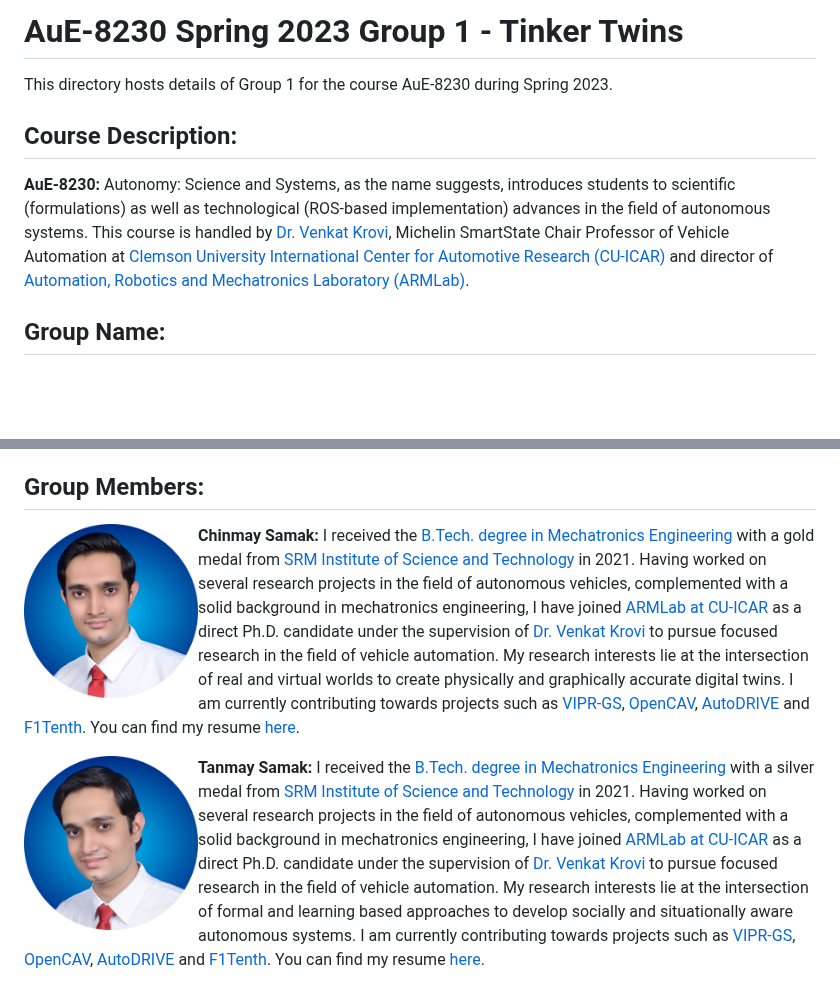
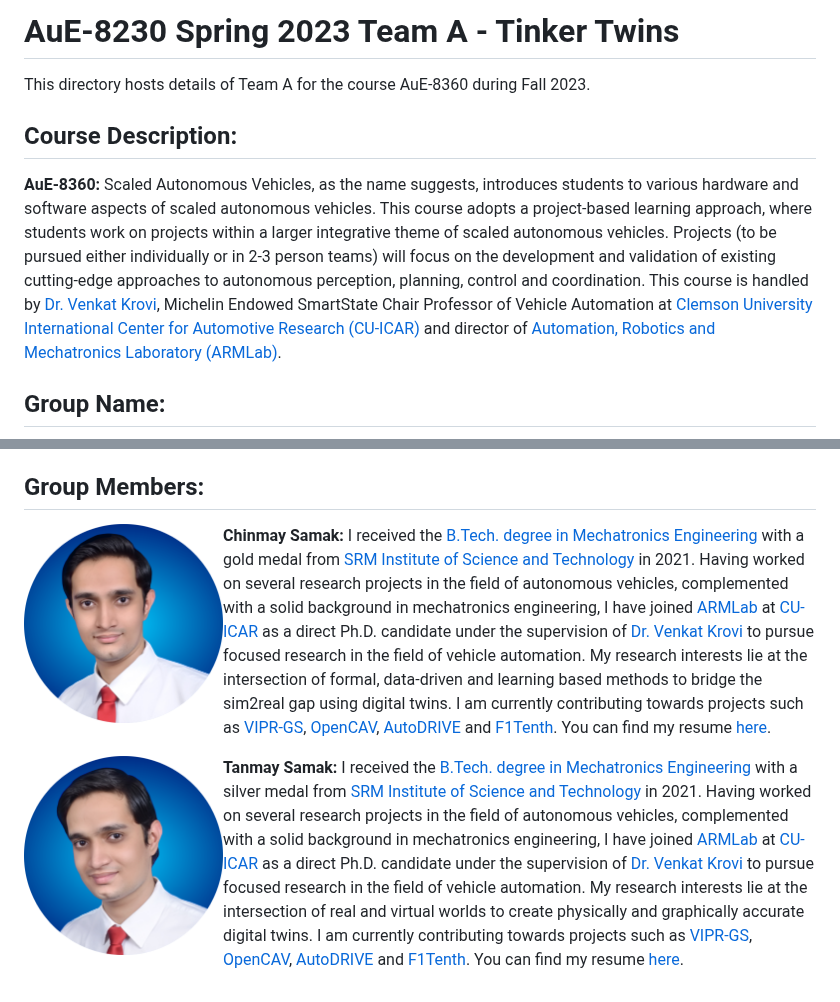
Before and after one commit to Tinker-Twins/Scaled-Autonomous-Vehicles, a Markdown page: Group/README.md, 2 parts joined by grey strips. Rendered like a GitHub page; blank space fills up the shorter version.

```diff
--- a/Group/README.md
+++ b/Group/README.md
@@ -1,10 +1,10 @@
-# AuE-8230 Spring 2023 Group 1 - Tinker Twins
+# AuE-8230 Spring 2023 Team A - Tinker Twins
 
-This directory hosts details of Group 1 for the course AuE-8230 during Spring 2023.
+This directory hosts details of Team A for the course AuE-8360 during Fall 2023.
 
 ## Course Description:
 
-**AuE-8230:** Autonomy: Science and Systems, as the name suggests, introduces students to scientific (formulations) as well as technological (ROS-based implementation) advances in the field of autonomous systems. This course is handled by [Dr. Venkat Krovi](https://www.linkedin.com/in/venkatnkrovi), Michelin SmartState Chair Professor of Vehicle Automation at [Clemson University International Center for Automotive Research (CU-ICAR)](https://cuicar.com/) and director of [Automation, Robotics and Mechatronics Laboratory (ARMLab)](http://cecas.clemson.edu/armlab-cuicar).
+**AuE-8360:** Scaled Autonomous Vehicles, as the name suggests, introduces students to various hardware and software aspects of scaled autonomous vehicles. This course adopts a project-based learning approach, where students work on projects within a larger integrative theme of scaled autonomous vehicles. Projects (to be pursued either individually or in 2-3 person teams) will focus on the development and validation of existing cutting-edge approaches to autonomous perception, planning, control and coordination. This course is handled by [Dr. Venkat Krovi](https://www.linkedin.com/in/venkatnkrovi), Michelin Endowed SmartState Chair Professor of Vehicle Automation at [Clemson University International Center for Automotive Research (CU-ICAR)](https://cuicar.com/) and director of [Automation, Robotics and Mechatronics Laboratory (ARMLab)](http://cecas.clemson.edu/armlab-cuicar).
 
 ## Group Name:
 
@@ -14,10 +14,10 @@ This directory hosts details of Group 1 for the course AuE-8230 during Spring 20
 
 ## Group Members:
 
-<img align="left" style="padding-left: 10px; padding-right: 10px; padding-bottom: 10px" height="175px" src="Chinmay_Samak.png">
+<img align="left" style="padding-left: 10px; padding-right: 10px; padding-bottom: 10px" height="200px" src="Chinmay_Samak.png">
 
-**Chinmay Samak:** I received the [B.Tech. degree in Mechatronics Engineering](https://www.srmist.edu.in/program/b-tech-mechatronics-engineering/) with a gold medal from [SRM Institute of Science and Technology](https://www.srmist.edu.in/) in 2021. Having worked on several research projects in the field of autonomous vehicles, complemented with a solid background in mechatronics engineering, I have joined [ARMLab at CU-ICAR](http://cecas.clemson.edu/armlab-cuicar) as a direct Ph.D. candidate under the supervision of [Dr. Venkat Krovi](https://www.linkedin.com/in/venkatnkrovi) to pursue focused research in the field of vehicle automation. My research interests lie at the intersection of real and virtual worlds to create physically and graphically accurate digital twins. I am currently contributing towards projects such as [VIPR-GS](https://cecas.clemson.edu/VIPR-GS/), [OpenCAV](https://sites.google.com/view/opencav/), [AutoDRIVE](https://autodrive-ecosystem.github.io/) and [F1Tenth](https://f1tenth.org/). You can find my resume [here](https://github.com/Tinker-Twins/Autonomy-Science-And-Systems/blob/main/Group/Resume_Chinmay_Samak_Jan_2023.pdf).
+**Chinmay Samak:** I received the [B.Tech. degree in Mechatronics Engineering](https://www.srmist.edu.in/program/b-tech-mechatronics-engineering/) with a gold medal from [SRM Institute of Science and Technology](https://www.srmist.edu.in/) in 2021. Having worked on several research projects in the field of autonomous vehicles, complemented with a solid background in mechatronics engineering, I have joined [ARMLab](http://cecas.clemson.edu/armlab-cuicar) at [CU-ICAR](https://cuicar.com/) as a direct Ph.D. candidate under the supervision of [Dr. Venkat Krovi](https://www.linkedin.com/in/venkatnkrovi) to pursue focused research in the field of vehicle automation. My research interests lie at the intersection of formal, data-driven and learning based methods to bridge the sim2real gap using digital twins. I am currently contributing towards projects such as [VIPR-GS](https://cecas.clemson.edu/VIPR-GS/), [OpenCAV](https://sites.google.com/view/opencav/), [AutoDRIVE](https://autodrive-ecosystem.github.io/) and [F1Tenth](https://f1tenth.org/). You can find my resume [here](https://github.com/Tinker-Twins/Scaled-Autonomous-Vehicles/blob/main/Group/Resume_Chinmay_Samak_Aug_2023.pdf).
 
-<img align="left" style="padding-left: 10px; padding-right: 10px; padding-bottom: 10px" height="175px" src="Tanmay_Samak.png">
+<img align="left" style="padding-left: 10px; padding-right: 10px; padding-bottom: 10px" height="200px" src="Tanmay_Samak.png">
 
-**Tanmay Samak:** I received the [B.Tech. degree in Mechatronics Engineering](https://www.srmist.edu.in/program/b-tech-mechatronics-engineering/) with a silver medal from [SRM Institute of Science and Technology](https://www.srmist.edu.in/) in 2021. Having worked on several research projects in the field of autonomous vehicles, complemented with a solid background in mechatronics engineering, I have joined [ARMLab at CU-ICAR](http://cecas.clemson.edu/armlab-cuicar) as a direct Ph.D. candidate under the supervision of [Dr. Venkat Krovi](https://www.linkedin.com/in/venkatnkrovi) to pursue focused research in the field of vehicle automation. My research interests lie at the intersection of formal and learning based approaches to develop socially and situationally aware autonomous systems. I am currently contributing towards projects such as [VIPR-GS](https://cecas.clemson.edu/VIPR-GS/), [OpenCAV](https://sites.google.com/view/opencav/), [AutoDRIVE](https://autodrive-ecosystem.github.io/) and [F1Tenth](https://f1tenth.org/). You can find my resume [here](https://github.com/Tinker-Twins/Autonomy-Science-And-Systems/blob/main/Group/Resume_Chinmay_Samak_Jan_2023.pdf).
+**Tanmay Samak:** I received the [B.Tech. degree in Mechatronics Engineering](https://www.srmist.edu.in/program/b-tech-mechatronics-engineering/) with a silver medal from [SRM Institute of Science and Technology](https://www.srmist.edu.in/) in 2021. Having worked on several research projects in the field of autonomous vehicles, complemented with a solid background in mechatronics engineering, I have joined [ARMLab](http://cecas.clemson.edu/armlab-cuicar) at [CU-ICAR](https://cuicar.com/) as a direct Ph.D. candidate under the supervision of [Dr. Venkat Krovi](https://www.linkedin.com/in/venkatnkrovi) to pursue focused research in the field of vehicle automation. My research interests lie at the intersection of real and virtual worlds to create physically and graphically accurate digital twins. I am currently contributing towards projects such as [VIPR-GS](https://cecas.clemson.edu/VIPR-GS/), [OpenCAV](https://sites.google.com/view/opencav/), [AutoDRIVE](https://autodrive-ecosystem.github.io/) and [F1Tenth](https://f1tenth.org/). You can find my resume [here](https://github.com/Tinker-Twins/Scaled-Autonomous-Vehicles/blob/main/Group/Resume_Tanmay_Samak_Aug_2023.pdf).
```
